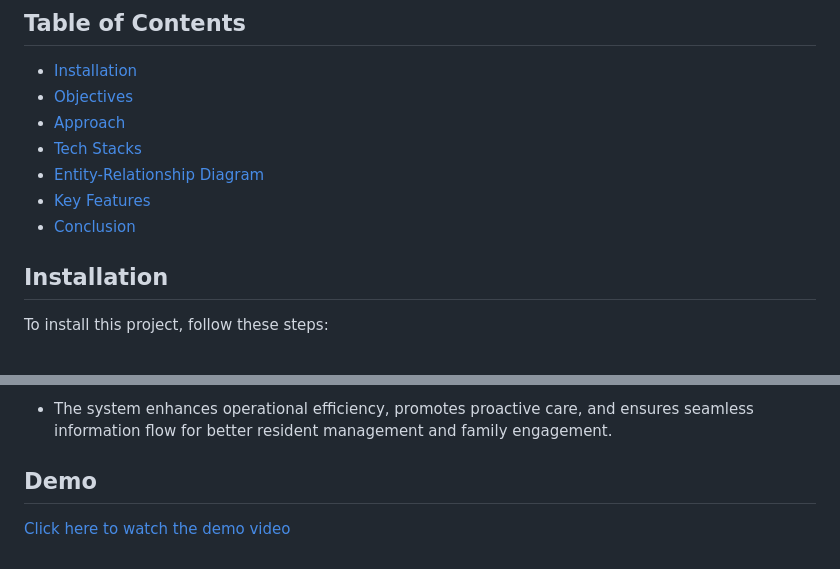
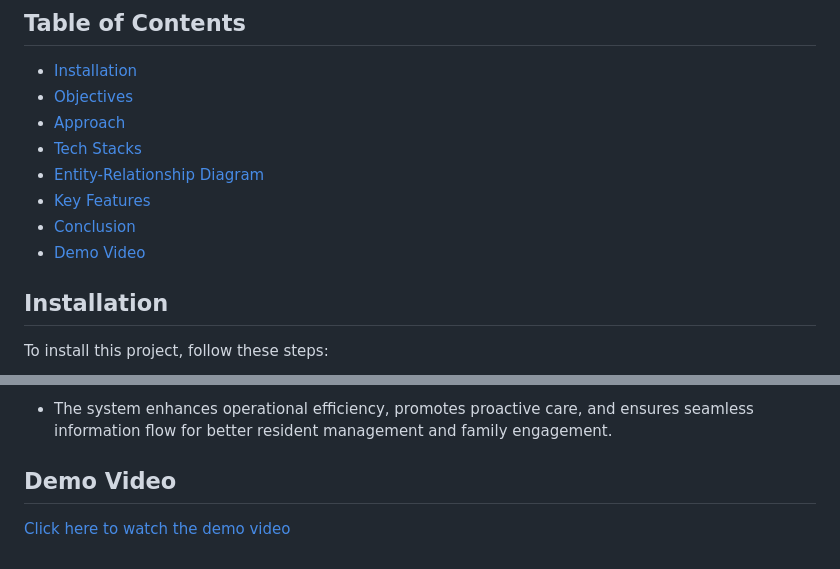
Before and after one commit to srushtikage/Sahara-Oldage-Home, a Markdown page: README.md, 2 parts joined by grey strips. Rendered like a GitHub page.

```diff
--- a/README.md
+++ b/README.md
@@ -17,6 +17,7 @@ The Old-care management system aims to streamline information storage and access
 - [Entity-Relationship Diagram](#entity-relationship-diagram)
 - [Key Features](#key-features)
 - [Conclusion](#conclusion)
+- [Demo Video](#demo-video)
 ## Installation
 
 To install this project, follow these steps:
@@ -85,6 +86,6 @@ Separate portals in order to provide necessary details in quick seconds.
 * Guardians can securely retrieve passwords via registered emails and communicate directly with doctors.
 
 * The system enhances operational efficiency, promotes proactive care, and ensures seamless information flow for better resident management and family engagement.
-## Demo
+## Demo Video
 
 [Click here to watch the demo video](https://drive.google.com/file/d/1scUZkZfqeqZYpxaG44oIsunwCTxIEjB5/view?usp=sharing)
```
